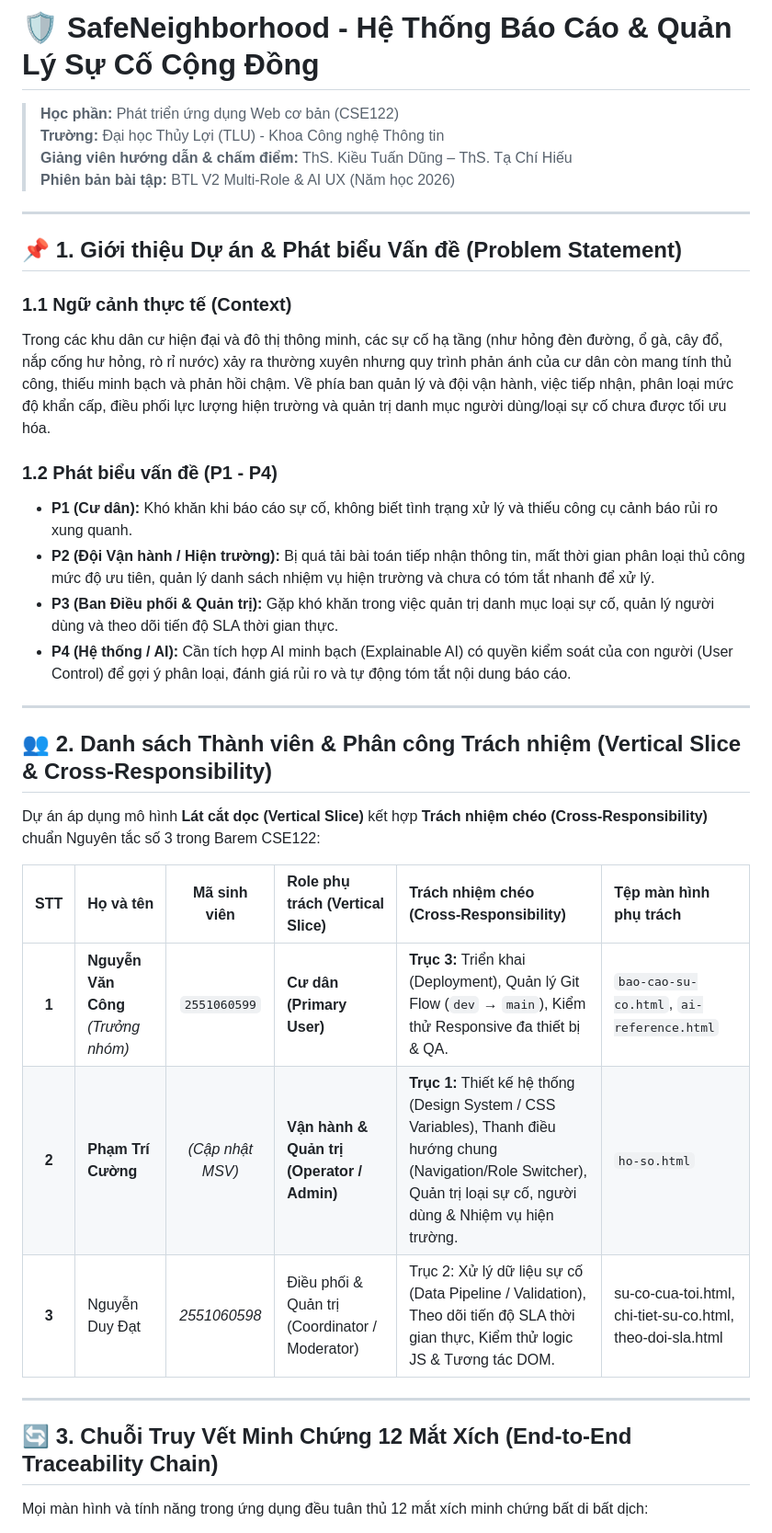
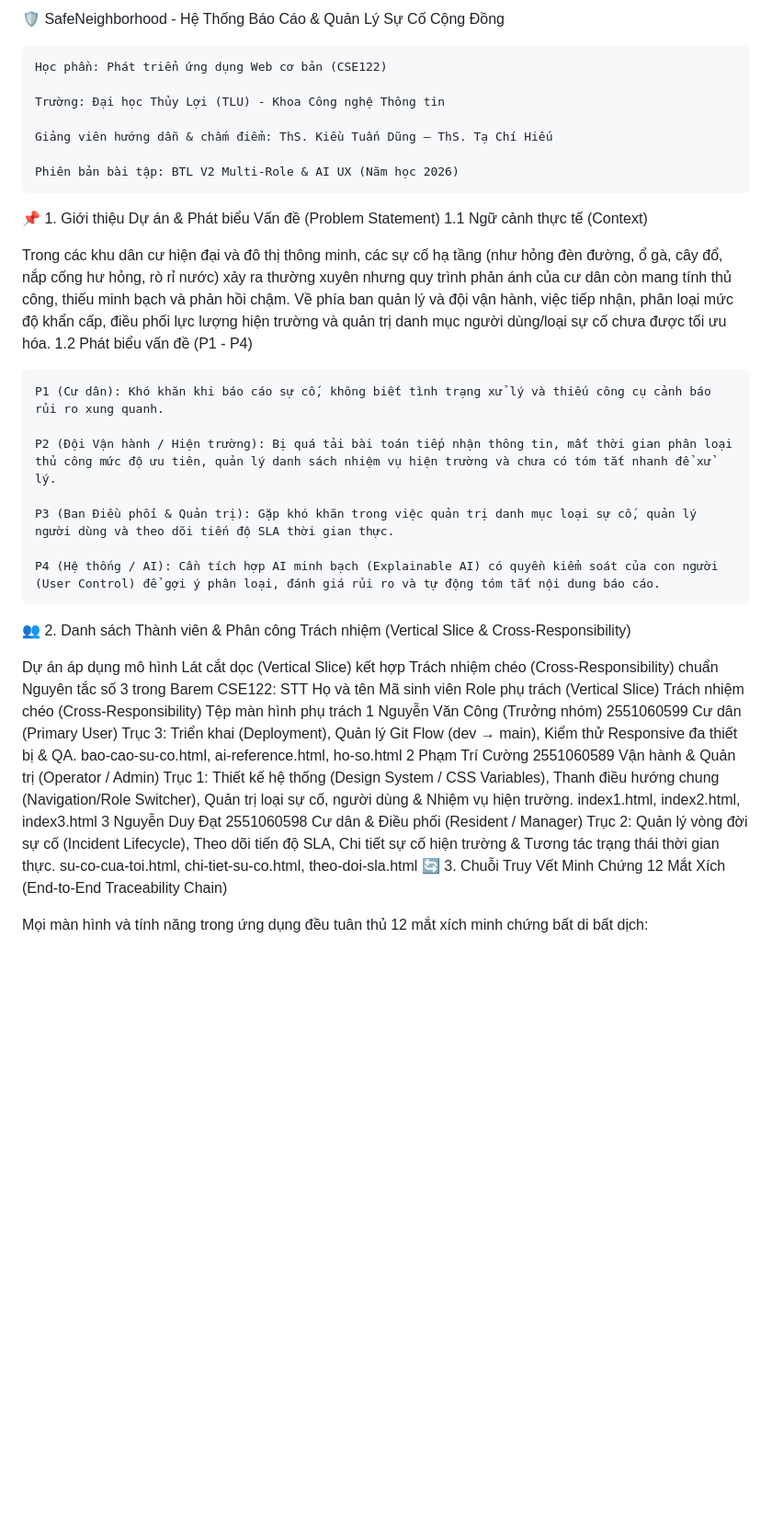
Before and after one commit to nguyenvancong18032007-cmd/Baitapcuoiki-SafeNeighborhood, a Markdown page: README.md, the part around one of its changes. Shown at 92% size. Rendered like a GitHub page; blank space fills up the shorter version.

```diff
--- a/README.md
+++ b/README.md
@@ -1,37 +1,35 @@
-# 🛡️ SafeNeighborhood - Hệ Thống Báo Cáo & Quản Lý Sự Cố Cộng Đồng
+🛡️ SafeNeighborhood - Hệ Thống Báo Cáo & Quản Lý Sự Cố Cộng Đồng
 
-> **Học phần:** Phát triển ứng dụng Web cơ bản (CSE122)
-> **Trường:** Đại học Thủy Lợi (TLU) - Khoa Công nghệ Thông tin
-> **Giảng viên hướng dẫn & chấm điểm:** ThS. Kiều Tuấn Dũng – ThS. Tạ Chí Hiếu
-> **Phiên bản bài tập:** BTL V2 Multi-Role & AI UX (Năm học 2026)
+    Học phần: Phát triển ứng dụng Web cơ bản (CSE122)
 
----
+    Trường: Đại học Thủy Lợi (TLU) - Khoa Công nghệ Thông tin
 
-## 📌 1. Giới thiệu Dự án & Phát biểu Vấn đề (Problem Statement)
+    Giảng viên hướng dẫn & chấm điểm: ThS. Kiều Tuấn Dũng – ThS. Tạ Chí Hiếu
 
-### 1.1 Ngữ cảnh thực tế (Context)
+    Phiên bản bài tập: BTL V2 Multi-Role & AI UX (Năm học 2026)
+
+📌 1. Giới thiệu Dự án & Phát biểu Vấn đề (Problem Statement)
+1.1 Ngữ cảnh thực tế (Context)
+
 Trong các khu dân cư hiện đại và đô thị thông minh, các sự cố hạ tầng (như hỏng đèn đường, ổ gà, cây đổ, nắp cống hư hỏng, rò rỉ nước) xảy ra thường xuyên nhưng quy trình phản ánh của cư dân còn mang tính thủ công, thiếu minh bạch và phản hồi chậm. Về phía ban quản lý và đội vận hành, việc tiếp nhận, phân loại mức độ khẩn cấp, điều phối lực lượng hiện trường và quản trị danh mục người dùng/loại sự cố chưa được tối ưu hóa.
+1.2 Phát biểu vấn đề (P1 - P4)
 
-### 1.2 Phát biểu vấn đề (P1 - P4)
-* **P1 (Cư dân):** Khó khăn khi báo cáo sự cố, không biết tình trạng xử lý và thiếu công cụ cảnh báo rủi ro xung quanh.
-* **P2 (Đội Vận hành / Hiện trường):** Bị quá tải bài toán tiếp nhận thông tin, mất thời gian phân loại thủ công mức độ ưu tiên, quản lý danh sách nhiệm vụ hiện trường và chưa có tóm tắt nhanh để xử lý.
-* **P3 (Ban Điều phối & Quản trị):** Gặp khó khăn trong việc quản trị danh mục loại sự cố, quản lý người dùng và theo dõi tiến độ SLA thời gian thực.
-* **P4 (Hệ thống / AI):** Cần tích hợp AI minh bạch (Explainable AI) có quyền kiểm soát của con người (User Control) để gợi ý phân loại, đánh giá rủi ro và tự động tóm tắt nội dung báo cáo.
+    P1 (Cư dân): Khó khăn khi báo cáo sự cố, không biết tình trạng xử lý và thiếu công cụ cảnh báo rủi ro xung quanh.
 
----
+    P2 (Đội Vận hành / Hiện trường): Bị quá tải bài toán tiếp nhận thông tin, mất thời gian phân loại thủ công mức độ ưu tiên, quản lý danh sách nhiệm vụ hiện trường và chưa có tóm tắt nhanh để xử lý.
 
-## 👥 2. Danh sách Thành viên & Phân công Trách nhiệm (Vertical Slice & Cross-Responsibility)
+    P3 (Ban Điều phối & Quản trị): Gặp khó khăn trong việc quản trị danh mục loại sự cố, quản lý người dùng và theo dõi tiến độ SLA thời gian thực.
 
-Dự án áp dụng mô hình **Lát cắt dọc (Vertical Slice)** kết hợp **Trách nhiệm chéo (Cross-Responsibility)** chuẩn Nguyên tắc số 3 trong Barem CSE122:
+    P4 (Hệ thống / AI): Cần tích hợp AI minh bạch (Explainable AI) có quyền kiểm soát của con người (User Control) để gợi ý phân loại, đánh giá rủi ro và tự động tóm tắt nội dung báo cáo.
 
-| STT | Họ và tên | Mã sinh viên | Role phụ trách (Vertical Slice) | Trách nhiệm chéo (Cross-Responsibility) | Tệp màn hình phụ trách |
-| :---: | :--- | :---: | :--- | :--- | :--- |
-| **1** | **Nguyễn Văn Công** *(Trưởng nhóm)* | `2551060599` | **Cư dân (Primary User)** | **Trục 3:** Triển khai (Deployment), Quản lý Git Flow (`dev` → `main`), Kiểm thử Responsive đa thiết bị & QA. | `bao-cao-su-co.html`, `ai-reference.html` |
-| **2** | **Phạm Trí Cường** | *(Cập nhật MSV)* | **Vận hành & Quản trị (Operator / Admin)** | **Trục 1:** Thiết kế hệ thống (Design System / CSS Variables), Thanh điều hướng chung (Navigation/Role Switcher), Quản trị loại sự cố, người dùng & Nhiệm vụ hiện trường. | `ho-so.html` |
-| **3** | Nguyễn Duy Đạt | *2551060598* | Điều phối & Quản trị (Coordinator / Moderator) | Trục 2: Xử lý dữ liệu sự cố (Data Pipeline / Validation), Theo dõi tiến độ SLA thời gian thực, Kiểm thử logic JS & Tương tác DOM. | su-co-cua-toi.html, chi-tiet-su-co.html, theo-doi-sla.html |
----
+👥 2. Danh sách Thành viên & Phân công Trách nhiệm (Vertical Slice & Cross-Responsibility)
 
-## 🔄 3. Chuỗi Truy Vết Minh Chứng 12 Mắt Xích (End-to-End Traceability Chain)
+Dự án áp dụng mô hình Lát cắt dọc (Vertical Slice) kết hợp Trách nhiệm chéo (Cross-Responsibility) chuẩn Nguyên tắc số 3 trong Barem CSE122:
+STT	Họ và tên	Mã sinh viên	Role phụ trách (Vertical Slice)	Trách nhiệm chéo (Cross-Responsibility)	Tệp màn hình phụ trách
+1	Nguyễn Văn Công (Trưởng nhóm)	2551060599	Cư dân (Primary User)	Trục 3: Triển khai (Deployment), Quản lý Git Flow (dev → main), Kiểm thử Responsive đa thiết bị & QA.	bao-cao-su-co.html, ai-reference.html, ho-so.html
+2	Phạm Trí Cường	2551060589	Vận hành & Quản trị (Operator / Admin)	Trục 1: Thiết kế hệ thống (Design System / CSS Variables), Thanh điều hướng chung (Navigation/Role Switcher), Quản trị loại sự cố, người dùng & Nhiệm vụ hiện trường.	index1.html, index2.html, index3.html
+3	Nguyễn Duy Đạt	2551060598	Cư dân & Điều phối (Resident / Manager)	Trục 2: Quản lý vòng đời sự cố (Incident Lifecycle), Theo dõi tiến độ SLA, Chi tiết sự cố hiện trường & Tương tác trạng thái thời gian thực.	su-co-cua-toi.html, chi-tiet-su-co.html, theo-doi-sla.html
+🔄 3. Chuỗi Truy Vết Minh Chứng 12 Mắt Xích (End-to-End Traceability Chain)
 
 Mọi màn hình và tính năng trong ứng dụng đều tuân thủ 12 mắt xích minh chứng bất di bất dịch:
 
```
Also changed, not shown: other parts of README.md (+51 -31 lines).
